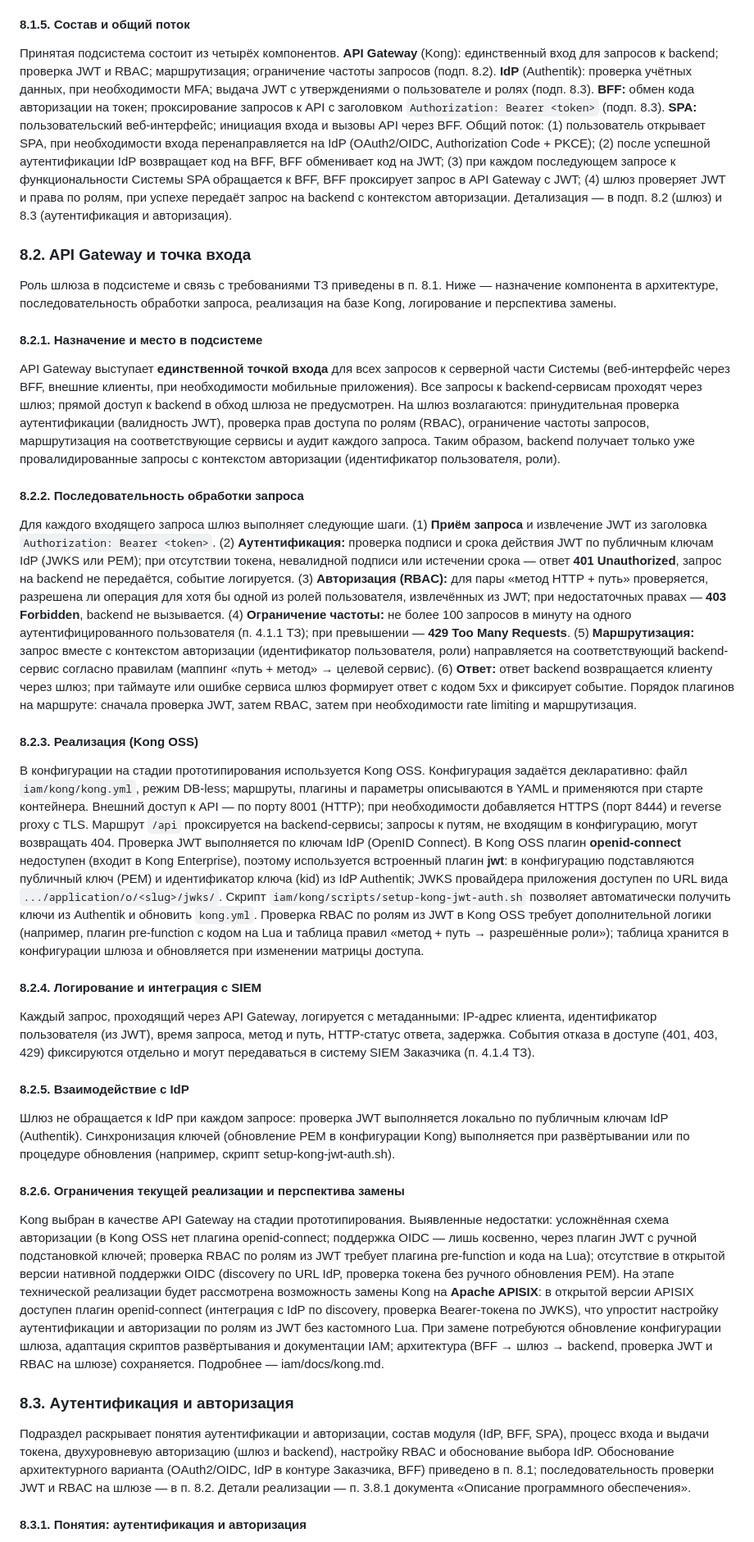
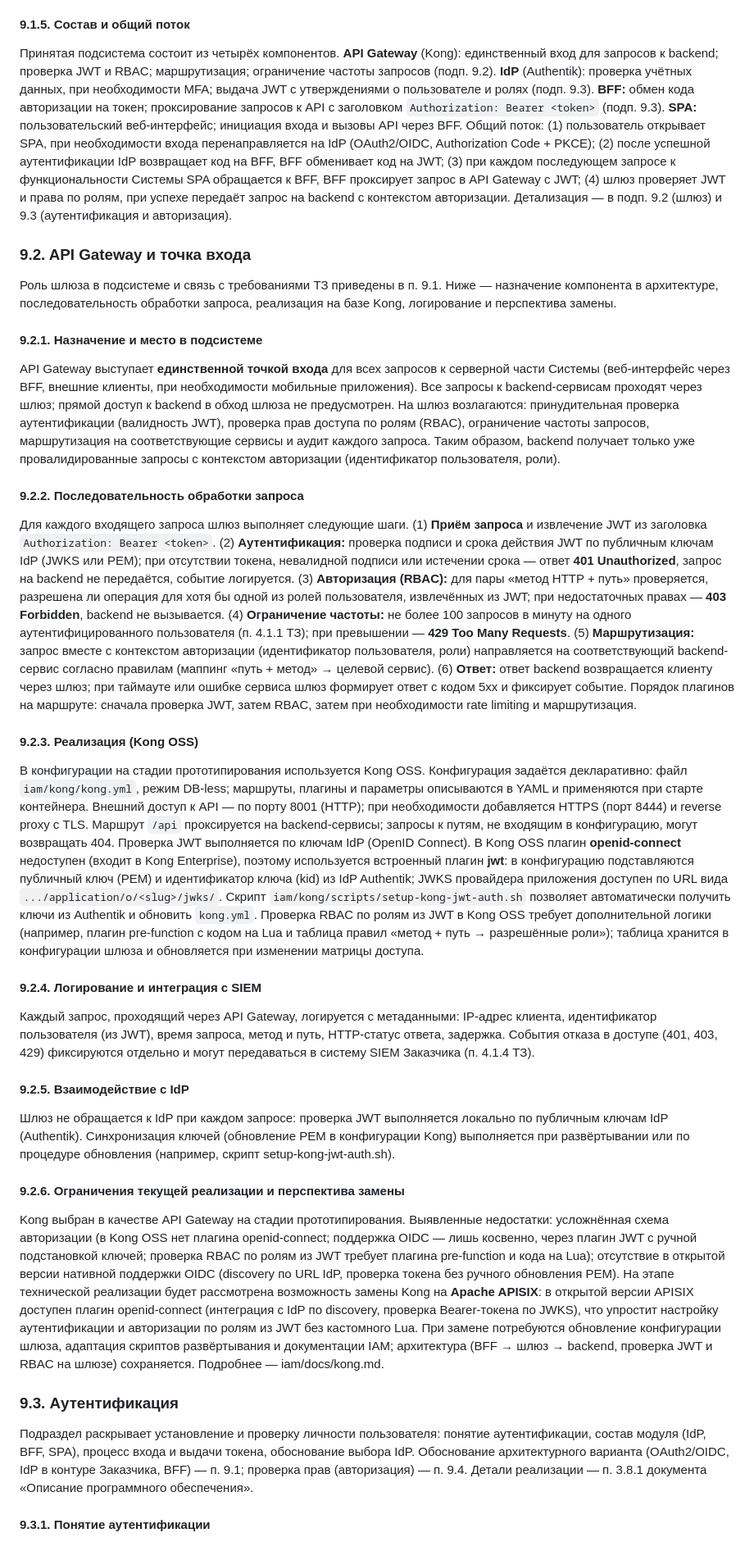
Before and after one commit to Trump68/infra, a Markdown page: TZ/comment_to_tz.md, the part around one of its changes. Shown at 82% size. Rendered like a GitHub page.

```diff
--- a/TZ/comment_to_tz.md
+++ b/TZ/comment_to_tz.md
@@ -220,41 +244,41 @@
 
 Принят **вариант (3).** Реализация: единая точка входа — API Gateway (в конфигурации на стадии прототипирования — Kong); централизованный IdP в контуре Заказчика (Authentik; при утверждённом корпоративном IdP Заказчика допускается Keycloak или аналог по согласованию); протоколы OAuth 2.0 и OpenID Connect; поток Authorization Code с PKCE для SPA; архитектура SPA + BFF для безопасного обмена кода на токен и проксирования запросов к API с подстановкой JWT. Выбор обоснован следующим. (а) Выполняются требования ТЗ п. 4.1.1 и 4.1.4 к единой точке входа, аутентификации, RBAC, ограничению частоты и логированию без передачи данных аутентификации третьим лицам. (б) Один раз настроенные IdP и шлюз обслуживают все запросы к backend — упрощается сопровождение и аудит. (в) Обеспечиваются SSO, MFA и возможность интеграции с существующей системой идентификации Заказчика (LDAP, корпоративный IdP). (г) BFF исключает попадание секретов клиента в браузер и соответствует рекомендациям по OAuth2/OIDC для SPA. Вариант (4) не принят в качестве основного из-за требований к размещению данных (п. 4.1.4 ТЗ). Варианты (1) и (2) не обеспечивают в совокупности единую точку входа, SSO и отраслевые практики без избыточной собственной разработки.
 
-#### 8.1.5. Состав и общий поток
+#### 9.1.5. Состав и общий поток
 
-Принятая подсистема состоит из четырёх компонентов. **API Gateway** (Kong): единственный вход для запросов к backend; проверка JWT и RBAC; маршрутизация; ограничение частоты запросов (подп. 8.2). **IdP** (Authentik): проверка учётных данных, при необходимости MFA; выдача JWT с утверждениями о пользователе и ролях (подп. 8.3). **BFF:** обмен кода авторизации на токен; проксирование запросов к API с заголовком `Authorization: Bearer <token>` (подп. 8.3). **SPA:** пользовательский веб-интерфейс; инициация входа и вызовы API через BFF. Общий поток: (1) пользователь открывает SPA, при необходимости входа перенаправляется на IdP (OAuth2/OIDC, Authorization Code + PKCE); (2) после успешной аутентификации IdP возвращает код на BFF, BFF обменивает код на JWT; (3) при каждом последующем запросе к функциональности Системы SPA обращается к BFF, BFF проксирует запрос в API Gateway с JWT; (4) шлюз проверяет JWT и права по ролям, при успехе передаёт запрос на backend с контекстом авторизации. Детализация — в подп. 8.2 (шлюз) и 8.3 (аутентификация и авторизация).
+Принятая подсистема состоит из четырёх компонентов. **API Gateway** (Kong): единственный вход для запросов к backend; проверка JWT и RBAC; маршрутизация; ограничение частоты запросов (подп. 9.2). **IdP** (Authentik): проверка учётных данных, при необходимости MFA; выдача JWT с утверждениями о пользователе и ролях (подп. 9.3). **BFF:** обмен кода авторизации на токен; проксирование запросов к API с заголовком `Authorization: Bearer <token>` (подп. 9.3). **SPA:** пользовательский веб-интерфейс; инициация входа и вызовы API через BFF. Общий поток: (1) пользователь открывает SPA, при необходимости входа перенаправляется на IdP (OAuth2/OIDC, Authorization Code + PKCE); (2) после успешной аутентификации IdP возвращает код на BFF, BFF обменивает код на JWT; (3) при каждом последующем запросе к функциональности Системы SPA обращается к BFF, BFF проксирует запрос в API Gateway с JWT; (4) шлюз проверяет JWT и права по ролям, при успехе передаёт запрос на backend с контекстом авторизации. Детализация — в подп. 9.2 (шлюз) и 9.3 (аутентификация и авторизация).
 
-### 8.2. API Gateway и точка входа
+### 9.2. API Gateway и точка входа
 
-Роль шлюза в подсистеме и связь с требованиями ТЗ приведены в п. 8.1. Ниже — назначение компонента в архитектуре, последовательность обработки запроса, реализация на базе Kong, логирование и перспектива замены.
+Роль шлюза в подсистеме и связь с требованиями ТЗ приведены в п. 9.1. Ниже — назначение компонента в архитектуре, последовательность обработки запроса, реализация на базе Kong, логирование и перспектива замены.
 
-#### 8.2.1. Назначение и место в подсистеме
+#### 9.2.1. Назначение и место в подсистеме
 
 API Gateway выступает **единственной точкой входа** для всех запросов к серверной части Системы (веб-интерфейс через BFF, внешние клиенты, при необходимости мобильные приложения). Все запросы к backend-сервисам проходят через шлюз; прямой доступ к backend в обход шлюза не предусмотрен. На шлюз возлагаются: принудительная проверка аутентификации (валидность JWT), проверка прав доступа по ролям (RBAC), ограничение частоты запросов, маршрутизация на соответствующие сервисы и аудит каждого запроса. Таким образом, backend получает только уже провалидированные запросы с контекстом авторизации (идентификатор пользователя, роли).
 
-#### 8.2.2. Последовательность обработки запроса
+#### 9.2.2. Последовательность обработки запроса
 
 Для каждого входящего запроса шлюз выполняет следующие шаги. (1) **Приём запроса** и извлечение JWT из заголовка `Authorization: Bearer <token>`. (2) **Аутентификация:** проверка подписи и срока действия JWT по публичным ключам IdP (JWKS или PEM); при отсутствии токена, невалидной подписи или истечении срока — ответ **401 Unauthorized**, запрос на backend не передаётся, событие логируется. (3) **Авторизация (RBAC):** для пары «метод HTTP + путь» проверяется, разрешена ли операция для хотя бы одной из ролей пользователя, извлечённых из JWT; при недостаточных правах — **403 Forbidden**, backend не вызывается. (4) **Ограничение частоты:** не более 100 запросов в минуту на одного аутентифицированного пользователя (п. 4.1.1 ТЗ); при превышении — **429 Too Many Requests**. (5) **Маршрутизация:** запрос вместе с контекстом авторизации (идентификатор пользователя, роли) направляется на соответствующий backend-сервис согласно правилам (маппинг «путь + метод» → целевой сервис). (6) **Ответ:** ответ backend возвращается клиенту через шлюз; при таймауте или ошибке сервиса шлюз формирует ответ с кодом 5xx и фиксирует событие. Порядок плагинов на маршруте: сначала проверка JWT, затем RBAC, затем при необходимости rate limiting и маршрутизация.
 
-#### 8.2.3. Реализация (Kong OSS)
+#### 9.2.3. Реализация (Kong OSS)
 
 В конфигурации на стадии прототипирования используется Kong OSS. Конфигурация задаётся декларативно: файл `iam/kong/kong.yml`, режим DB-less; маршруты, плагины и параметры описываются в YAML и применяются при старте контейнера. Внешний доступ к API — по порту 8001 (HTTP); при необходимости добавляется HTTPS (порт 8444) и reverse proxy с TLS. Маршрут `/api` проксируется на backend-сервисы; запросы к путям, не входящим в конфигурацию, могут возвращать 404. Проверка JWT выполняется по ключам IdP (OpenID Connect). В Kong OSS плагин **openid-connect** недоступен (входит в Kong Enterprise), поэтому используется встроенный плагин **jwt**: в конфигурацию подставляются публичный ключ (PEM) и идентификатор ключа (kid) из IdP Authentik; JWKS провайдера приложения доступен по URL вида `.../application/o/<slug>/jwks/`. Скрипт `iam/kong/scripts/setup-kong-jwt-auth.sh` позволяет автоматически получить ключи из Authentik и обновить `kong.yml`. Проверка RBAC по ролям из JWT в Kong OSS требует дополнительной логики (например, плагин pre-function с кодом на Lua и таблица правил «метод + путь → разрешённые роли»); таблица хранится в конфигурации шлюза и обновляется при изменении матрицы доступа.
 
-#### 8.2.4. Логирование и интеграция с SIEM
+#### 9.2.4. Логирование и интеграция с SIEM
 
 Каждый запрос, проходящий через API Gateway, логируется с метаданными: IP-адрес клиента, идентификатор пользователя (из JWT), время запроса, метод и путь, HTTP-статус ответа, задержка. События отказа в доступе (401, 403, 429) фиксируются отдельно и могут передаваться в систему SIEM Заказчика (п. 4.1.4 ТЗ).
 
-#### 8.2.5. Взаимодействие с IdP
+#### 9.2.5. Взаимодействие с IdP
 
 Шлюз не обращается к IdP при каждом запросе: проверка JWT выполняется локально по публичным ключам IdP (Authentik). Синхронизация ключей (обновление PEM в конфигурации Kong) выполняется при развёртывании или по процедуре обновления (например, скрипт setup-kong-jwt-auth.sh).
 
-#### 8.2.6. Ограничения текущей реализации и перспектива замены
+#### 9.2.6. Ограничения текущей реализации и перспектива замены
 
 Kong выбран в качестве API Gateway на стадии прототипирования. Выявленные недостатки: усложнённая схема авторизации (в Kong OSS нет плагина openid-connect; поддержка OIDC — лишь косвенно, через плагин JWT с ручной подстановкой ключей; проверка RBAC по ролям из JWT требует плагина pre-function и кода на Lua); отсутствие в открытой версии нативной поддержки OIDC (discovery по URL IdP, проверка токена без ручного обновления PEM). На этапе технической реализации будет рассмотрена возможность замены Kong на **Apache APISIX**: в открытой версии APISIX доступен плагин openid-connect (интеграция с IdP по discovery, проверка Bearer-токена по JWKS), что упростит настройку аутентификации и авторизации по ролям из JWT без кастомного Lua. При замене потребуются обновление конфигурации шлюза, адаптация скриптов развёртывания и документации IAM; архитектура (BFF → шлюз → backend, проверка JWT и RBAC на шлюзе) сохраняется. Подробнее — iam/docs/kong.md.
 
-### 8.3. Аутентификация и авторизация
+### 9.3. Аутентификация
 
-Подраздел раскрывает понятия аутентификации и авторизации, состав модуля (IdP, BFF, SPA), процесс входа и выдачи токена, двухуровневую авторизацию (шлюз и backend), настройку RBAC и обоснование выбора IdP. Обоснование архитектурного варианта (OAuth2/OIDC, IdP в контуре Заказчика, BFF) приведено в п. 8.1; последовательность проверки JWT и RBAC на шлюзе — в п. 8.2. Детали реализации — п. 3.8.1 документа «Описание программного обеспечения».
+Подраздел раскрывает установление и проверку личности пользователя: понятие аутентификации, состав модуля (IdP, BFF, SPA), процесс входа и выдачи токена, обоснование выбора IdP. Обоснование архитектурного варианта (OAuth2/OIDC, IdP в контуре Заказчика, BFF) — п. 9.1; проверка прав (авторизация) — п. 9.4. Детали реализации — п. 3.8.1 документа «Описание программного обеспечения».
 
-#### 8.3.1. Понятия: аутентификация и авторизация
+#### 9.3.1. Понятие аутентификации
 
```
Also changed, not shown: other parts of TZ/comment_to_tz.md (+50 -36 lines).
